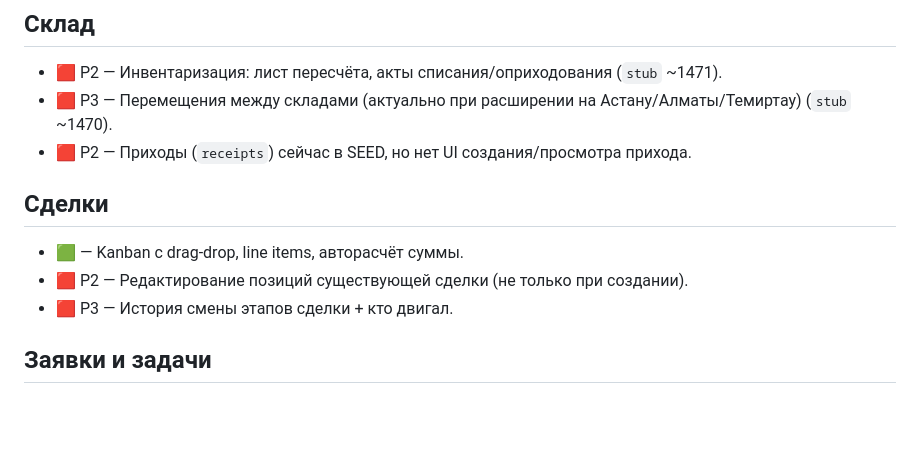
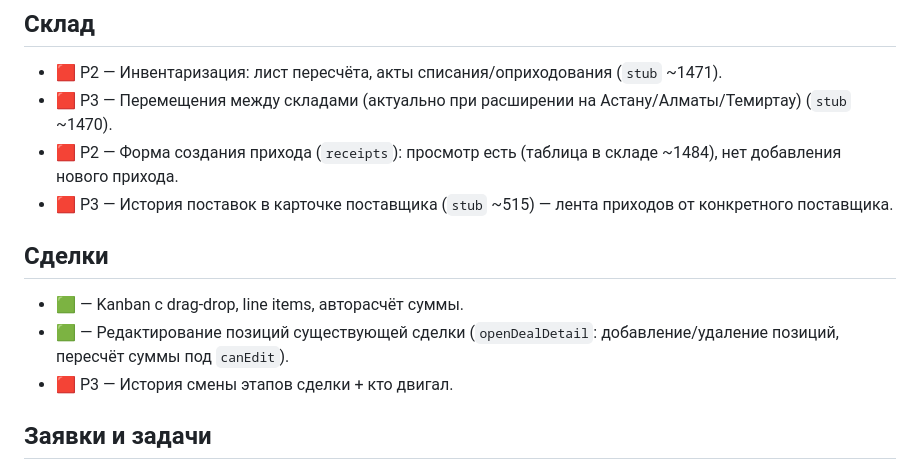
Before and after one commit to pllato-kz/kes-crm, a Markdown page: TASKS.md, the part around the change. Drawn GitHub-style; blank space fills up the shorter version.

Commit message:
docs: сверка TASKS.md с кодом — поправил статусы
- редактирование позиций сделки уже реализовано (openDealDetail) → 🟩
- приходы: просмотр есть, не хватает только формы создания
- добавил историю поставок поставщика (stub ~515)

https://claude.ai/code/session_012Y7hTEh3P78ynaXuzQ4s56

```diff
--- a/TASKS.md
+++ b/TASKS.md
@@ -47,12 +47,13 @@
 
 - 🟥 P2 — Инвентаризация: лист пересчёта, акты списания/оприходования (`stub` ~1471).
 - 🟥 P3 — Перемещения между складами (актуально при расширении на Астану/Алматы/Темиртау) (`stub` ~1470).
-- 🟥 P2 — Приходы (`receipts`) сейчас в SEED, но нет UI создания/просмотра прихода.
+- 🟥 P2 — Форма создания прихода (`receipts`): просмотр есть (таблица в складе ~1484), нет добавления нового прихода.
+- 🟥 P3 — История поставок в карточке поставщика (`stub` ~515) — лента приходов от конкретного поставщика.
 
 ## Сделки
 
 - 🟩 — Kanban с drag-drop, line items, авторасчёт суммы.
-- 🟥 P2 — Редактирование позиций существующей сделки (не только при создании).
+- 🟩 — Редактирование позиций существующей сделки (`openDealDetail`: добавление/удаление позиций, пересчёт суммы под `canEdit`).
 - 🟥 P3 — История смены этапов сделки + кто двигал.
 
 ## Заявки и задачи
```
